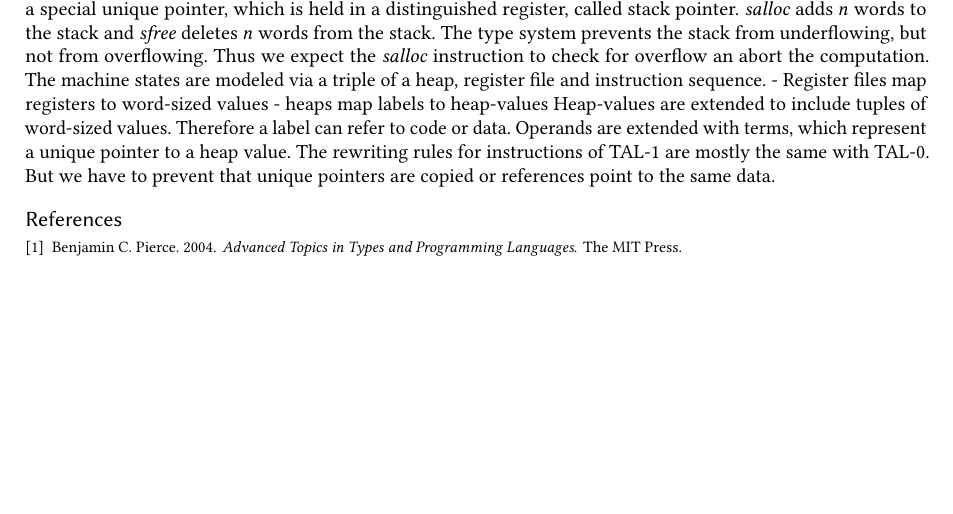
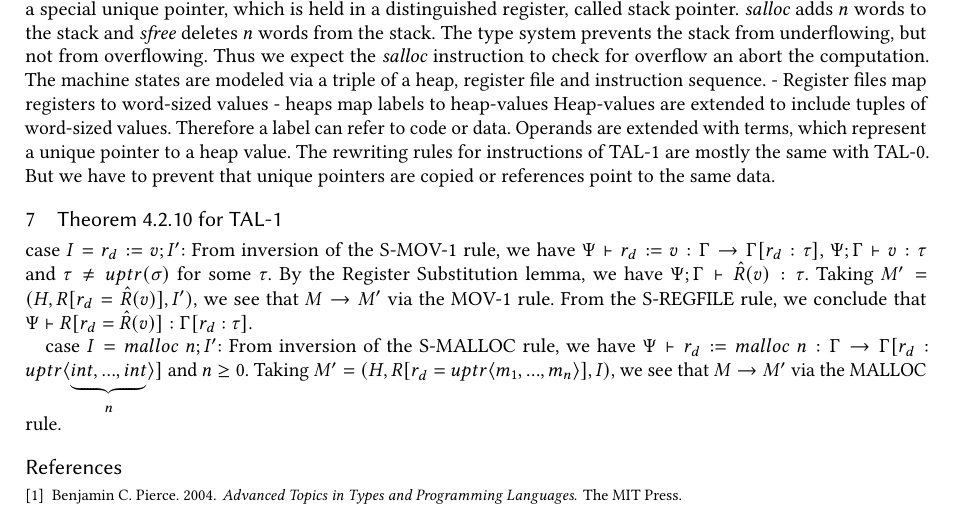
Before and after one commit to cmende/language-based-security, a LaTeX paper (5 - Typed Assembly Language/Typed Assembly Language.tex): part of page 3 of 3, cut so that both start at the same text, the shorter picture padded with empty space. Compiled offline with pdfLaTeX.

Commit message:
Extend theorem 4.2.10 to TAL-1 for MOV-1 and MALLOC

```diff
--- a/5 - Typed Assembly Language/Typed Assembly Language.tex
+++ b/5 - Typed Assembly Language/Typed Assembly Language.tex
@@ -106,7 +106,11 @@
 	The rewriting rules for instructions of TAL-1 are mostly the same with TAL-0. But we have to prevent that unique pointers are copied or references point to the same data.
 
 
+	\section{Theorem  4.2.10 for TAL-1}
 
+	case $I = r_d := v; I'$: From inversion of the S-MOV-1 rule, we have $\Psi \vdash r_d := v : \Gamma \rightarrow \Gamma[r_d : \tau]$, $\Psi; \Gamma \vdash v : \tau$ and $\tau \neq uptr(\sigma)$ for some $\tau$. By the Register Substitution lemma, we have $\Psi; \Gamma \vdash \hat{R}(v) : \tau$. 	Taking $M' = (H,R[r_d = \hat{R}(v)], I')$, we see that $M \rightarrow M'$ via the MOV-1 rule. From the S-REGFILE rule, we conclude that $\Psi \vdash R[r_d = \hat{R}(v)] : \Gamma [r_d : \tau]$.
+
+	case $I = malloc\ n; I'$: From inversion of the S-MALLOC rule, we have $\Psi \vdash r_d := malloc\ n : \Gamma \rightarrow \Gamma [r_d : uptr \langle \underbrace{int, ..., int}_{n} \rangle ]$ and $n \geq 0$. Taking $M' = (H, R[r_d = uptr \langle m_1, ..., m_n \rangle], I)$, we see that $M \rightarrow M'$ via the MALLOC rule.
 
 	\bibliography{../library}
 	\bibliographystyle{ACM-Reference-Format}
```
Also changed, not shown: 5 - Typed Assembly Language/Typed Assembly Language.pdf.
